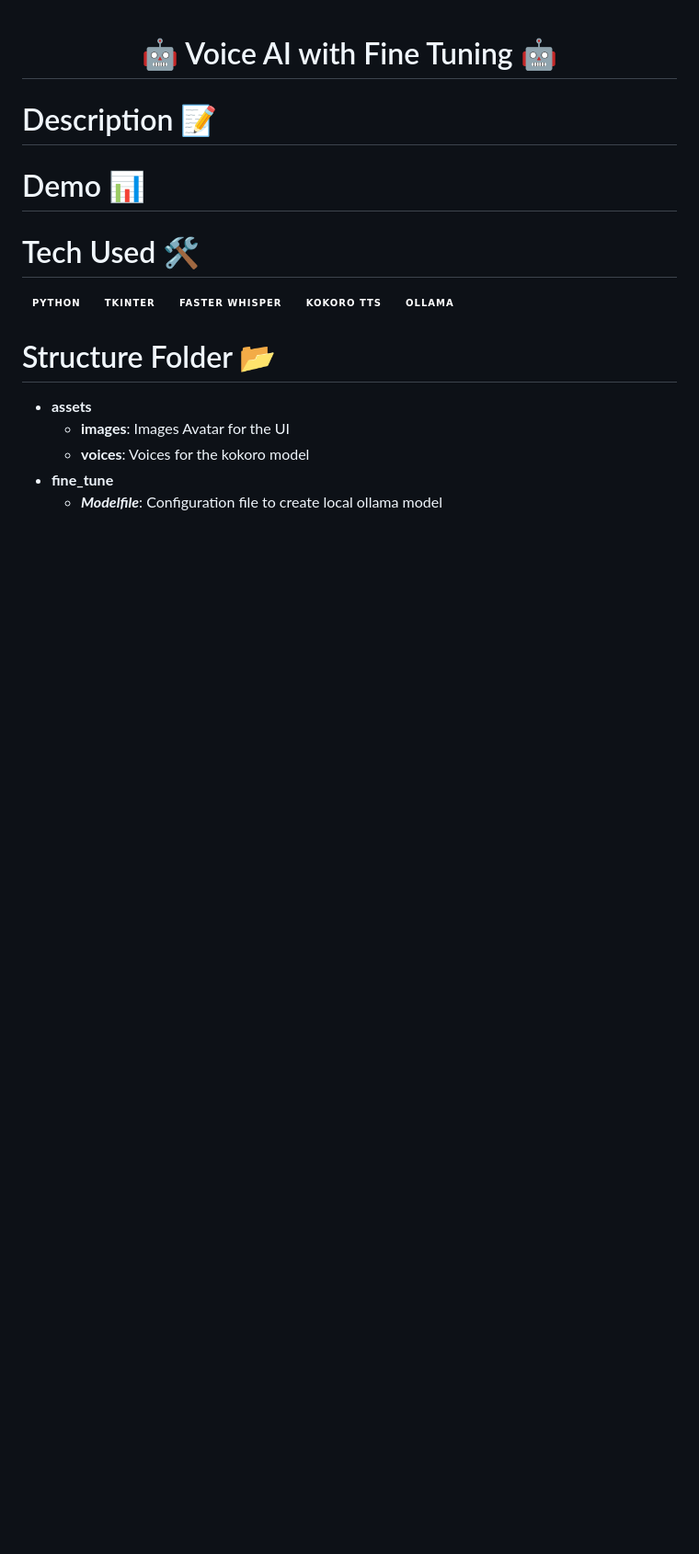
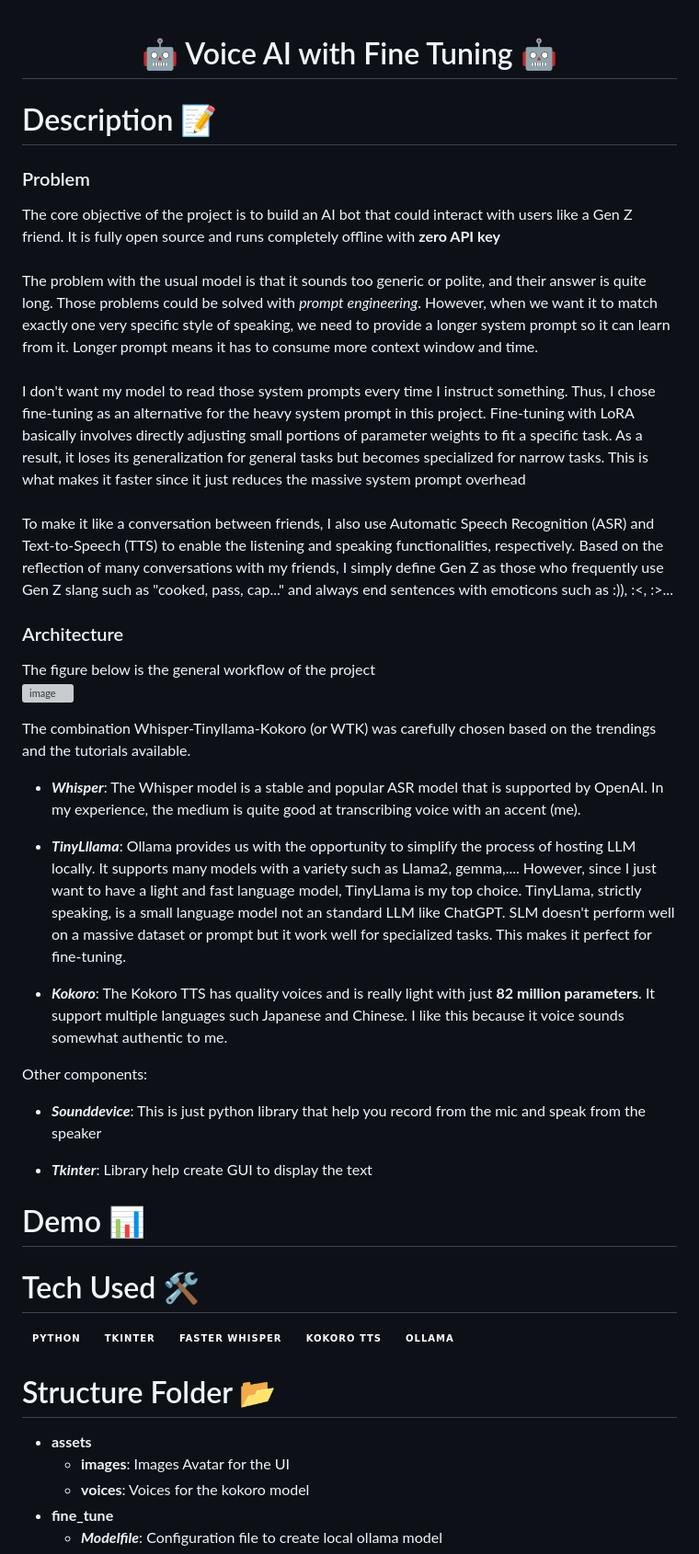
Before and after one commit to minhlongvuSheridan/Voice-AI-with-Fine-Tuning, a Markdown page: README.md, the part around one of its changes. Shown at 92% size. Drawn GitHub-style; badges without logos; blank space fills up the shorter version; grey boxes are pictures that could not be loaded.

```diff
--- a/README.md
+++ b/README.md
@@ -3,6 +3,27 @@
 
 
 # Description 📝
+### Problem
+The core objective of the project is to build an AI bot that could interact with users like a Gen Z friend. It is fully open source and runs completely offline with **zero API key**<br/><br/>
+The problem with the usual model is that it sounds too generic or polite, and their answer is quite long. Those problems could be solved with *prompt engineering*. However, when we want it to match exactly one very specific style of speaking, we need to provide a longer system prompt so it can learn from it.  Longer prompt means it has to consume more context window and time.<br/><br/>
+I don't want my model to read those system prompts every time I instruct something. Thus, I chose fine-tuning as an alternative for the heavy system prompt in this project. Fine-tuning with LoRA basically involves directly adjusting small portions of parameter weights to fit a specific task. As a result, it loses its generalization for general tasks but becomes specialized for narrow tasks. This is what makes it faster since it just reduces the massive system prompt overhead<br/><br/>
+To make it like a conversation between friends, I also use Automatic Speech Recognition (ASR) and Text-to-Speech (TTS) to enable the listening and speaking functionalities, respectively.
+Based on the reflection of many conversations with my friends, I simply define Gen Z as those who frequently use Gen Z slang such as "cooked, pass, cap..." and always end sentences with emoticons such as :)), :<, :>... <br/>
+### Architecture
+The figure below is the general workflow of the project <br/>
+<img width="1614" height="340" alt="image" src="https://github.com/user-attachments/assets/d7f5ce8d-1947-4cc5-a7b2-7e6120ac2d46" />
+
+The combination Whisper-Tinyllama-Kokoro (or WTK) was carefully chosen based on the trendings and the tutorials available.<br/>
+- ***Whisper***: The Whisper model is a stable and popular ASR model that is supported by OpenAI. In my experience, the medium is quite good at transcribing voice with an accent (me).<br/>
+
+- ***TinyLllama***: Ollama provides us with the opportunity to simplify the process of hosting LLM locally. It supports many models with a variety such as Llama2, gemma,.... However, since I just want to have a light and fast language model, TinyLlama is my top choice. TinyLlama, strictly speaking, is a small language model not an standard LLM like ChatGPT. SLM doesn't perform well on a massive dataset or prompt but it work well for specialized tasks. This makes it perfect for fine-tuning.<br/>
+
+- ***Kokoro***: The Kokoro TTS has quality voices and is really light with just **82 million parameters**. It support multiple languages such Japanese and Chinese. I like this because it voice sounds somewhat authentic to me. <br/>
+
+Other components:
+- ***Sounddevice***: This is just python library that help you record from the mic and speak from the speaker<br/>
+
+- ***Tkinter***: Library help create GUI to display the text
 
 # Demo 📊
 
```
Also changed, not shown: other parts of README.md (+5 -2 lines).
